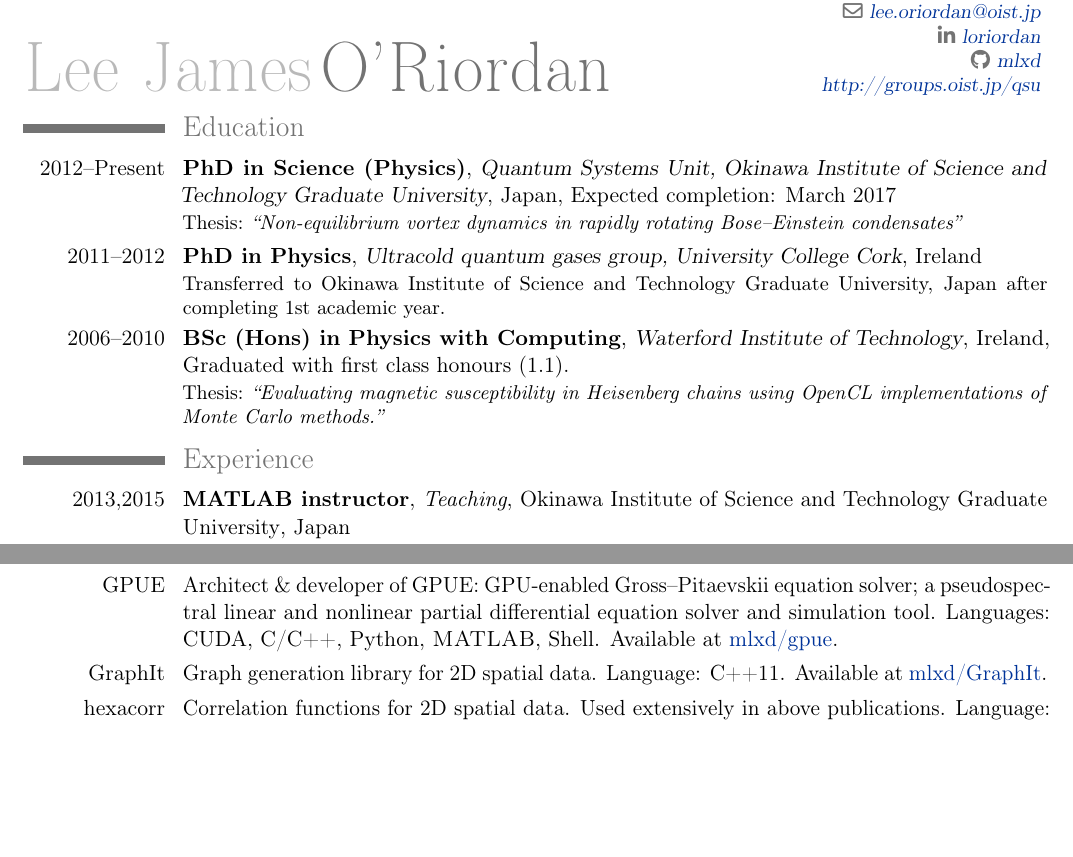
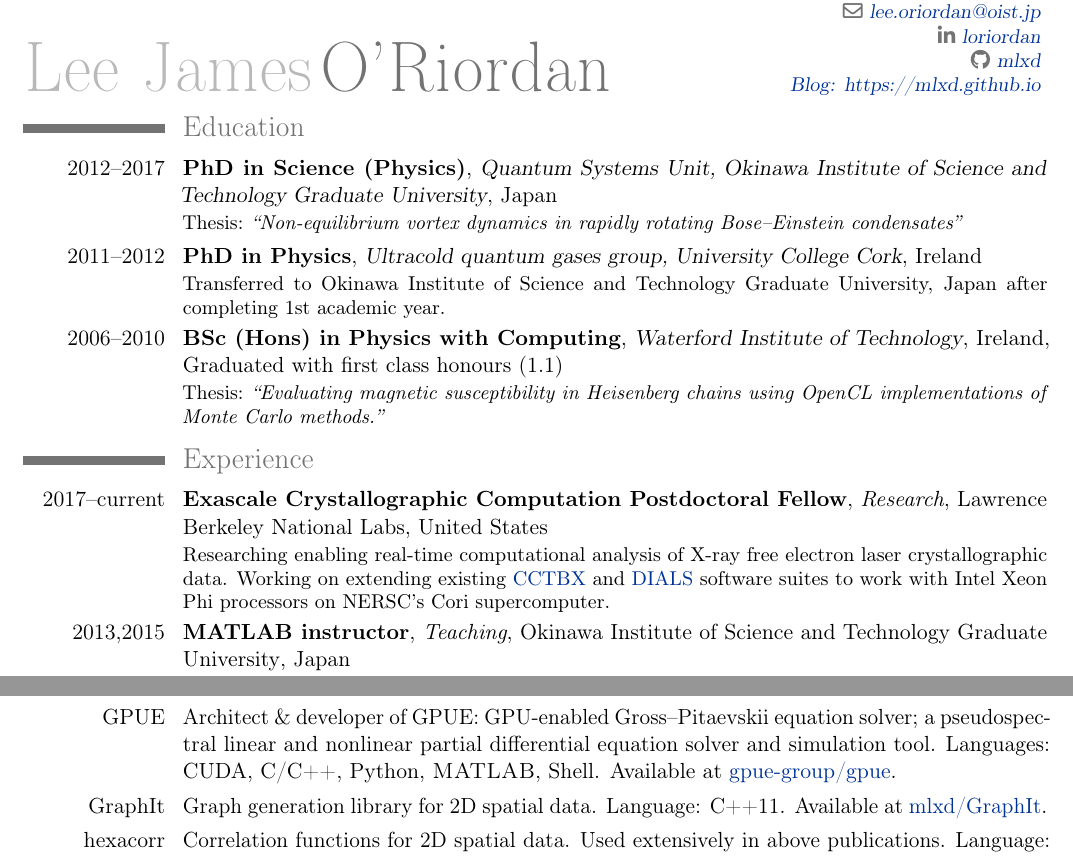
Before and after one commit to mlxd/CV, a LaTeX CV (mlxd_cv_1_0.tex): two parts of pages 1 and 2 of 3, joined at a grey line, cut so that both start at the same text, the shorter picture padded with empty space. Compiled offline with pdfLaTeX.

Commit message:
Added LBNL work

```diff
--- a/mlxd_cv_1_0.tex
+++ b/mlxd_cv_1_0.tex
@@ -21,7 +21,7 @@
 \mobile{+81 (0)80 6498 4323}
 %\phone{+81 (0)98 966 1588}
 \email{lee.oriordan@oist.jp}
-\extrainfo{\href{http://groups.oist.jp/qsu}{http://groups.oist.jp/qsu}}
+\extrainfo{\href{http://mlxd.github.io}{Blog: https://mlxd.github.io}}
 \social[linkedin]{loriordan}
 \social[github]{mlxd}
 
@@ -38,12 +38,13 @@
 \maketitle
 \vspace*{-30pt}
 \section{Education}
-\cventry{2012--Present}{PhD in Science (Physics)}{Quantum Systems Unit, Okinawa Institute of Science and Technology Graduate University}{Japan}{Expected completion: March 2017}{Thesis: \emph{``Non-equilibrium vortex dynamics in rapidly rotating Bose--Einstein condensates''}}
+\cventry{2012--2017}{PhD in Science (Physics)}{Quantum Systems Unit, Okinawa Institute of Science and Technology Graduate University}{Japan}{}{Thesis: \emph{``Non-equilibrium vortex dynamics in rapidly rotating Bose--Einstein condensates''}}
 \cventry{2011--2012}{PhD in Physics}{Ultracold quantum gases group, University College Cork}{Ireland}{}{Transferred to Okinawa Institute of Science and Technology Graduate University, Japan after completing 1st academic year.}
-\cventry{2006--2010}{BSc (Hons) in Physics with Computing}{Waterford Institute of Technology}{Ireland}{Graduated with first class honours (1.1).}{Thesis: \emph{``Evaluating magnetic susceptibility in Heisenberg chains using OpenCL implementations of Monte Carlo methods.''}}%{Thesis: \emph{``Evaluating magnetic susceptibility in Heisenberg chains using OpenCL implementations of Monte Carlo methods''}.}
+\cventry{2006--2010}{BSc (Hons) in Physics with Computing}{Waterford Institute of Technology}{Ireland}{Graduated with first class honours (1.1)}{Thesis: \emph{``Evaluating magnetic susceptibility in Heisenberg chains using OpenCL implementations of Monte Carlo methods.''}}%{Thesis: \emph{``Evaluating magnetic susceptibility in Heisenberg chains using OpenCL implementations of Monte Carlo methods''}.}
 %\cventry{2000--2005}{Leaving Certificate}{Ardscoil na mBraithre Clonmel}{Ireland}{}{}
 
 \section{Experience}
+\cventry{2017--current}{Exascale Crystallographic Computation Postdoctoral Fellow}{\textit{Research}}{Lawrence Berkeley National Labs}{United States}{Researching enabling real-time computational analysis of X-ray free electron laser crystallographic data. Working on extending existing \href{https://github.com/cctbx}{CCTBX} and \href{https://github.com/dials}{DIALS} software suites to work with Intel Xeon Phi processors on NERSC's Cori supercomputer.}
 \cventry{2013,2015}{MATLAB instructor}{\textit{Teaching}}{Okinawa Institute of Science and Technology Graduate University}{Japan}{Delivered lectures on using \textsc{MATLAB} as a research computing environment with emphasis on acceleration methods for numerical problems. The target audience members were PhD students, postdoctoral researchers and staff.}
 \cventry{2011--2012}{Laboratory teaching assistant}{\textit{Teaching}}{University College Cork}{Cork, Ireland}{Organised, guided and demonstrated undergraduate laboratory sessions in physics experiments.}
 \cventry{2010--2011}{Software engineer}{\textit{Work}}{IBM Ireland}{Dublin, Ireland}{Developed server-side applications for use with WebSphere Portal platform.\newline{}
@@ -103,7 +103,7 @@ Developed software for die yield analysis and characterisation.\newline{}
 
 \section{Programming experience}
 \cvline{}{I have extensive experience in programming with many different languages. I have developed research codes for various topics such as data analysis, high performance computing enabled simulations of quantum systems, and tomographic image processing, and have gained substantial experience in computational modeling, analytical, and numerical solution of problems. Currently, I have worked with C/C++, CUDA, Python, \textsc{MATLAB}, Julia, Mathematica, Shell (Bash/Zsh), \LaTeX, and Java. Listed below are a subset of projects that I have written, and are available on GitHub.}
-\cvline{GPUE}{Architect \& developer of GPUE: GPU-enabled Gross--Pitaevskii equation solver; a pseudospectral linear and nonlinear partial differential equation solver and simulation tool. Languages: CUDA, C/C++, Python, \textsc{MATLAB}, Shell. Available at \href{http://github.com/mlxd/gpue}{mlxd/gpue}.}
+\cvline{GPUE}{Architect \& developer of GPUE: GPU-enabled Gross--Pitaevskii equation solver; a pseudospectral linear and nonlinear partial differential equation solver and simulation tool. Languages: CUDA, C/C++, Python, \textsc{MATLAB}, Shell. Available at \href{http://github.com/gpue-group/gpue}{gpue-group/gpue}.}
 \cvline{GraphIt}{Graph generation library for 2D spatial data. Language: C++11. Available at \href{http://github.com/mlxd/GraphIt}{mlxd/GraphIt}. }
 \cvline{hexacorr}{Correlation functions for 2D spatial data. Used extensively in above publications. Language: \textsc{MATLAB}. Available at \href{http://github.com/mlxd/hexacorr}{mlxd/hexacorr}.}
 \cvline{Sparsey.jl}{Finite difference sparse matrix numerical diagonalizer of the quantum harmonic oscillator Hamiltonian. Preliminary work. Language: Julia. Available at \href{http://github.com/mlxd/sparsey.jl}{mlxd/sparsey.jl}.}
```
Also changed, not shown: mlxd_cv_1_0.tex (1 more changed lines).
